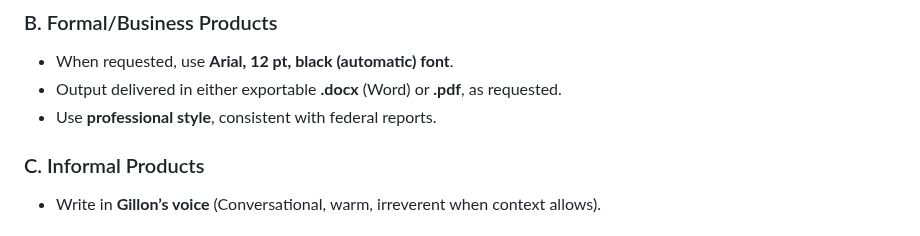
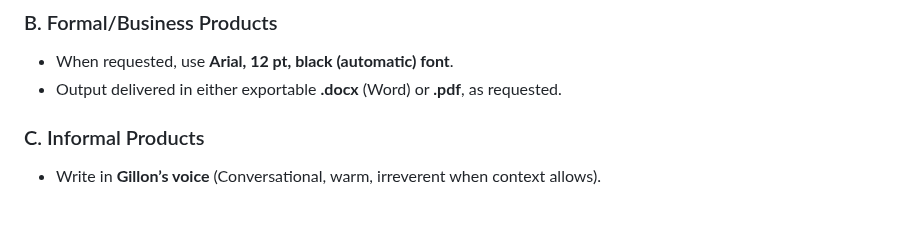
Before and after one commit to MarcArmy2003/The-Audiopheliac, a Markdown page: docs/Repeated_Instructions_Addendum.md, the part around one of its changes. GitHub-like rendering.

Commit message:
Update Repeated Instructions Addendum to version 1.3

```diff
--- a/docs/Repeated_Instructions_Addendum.md
+++ b/docs/Repeated_Instructions_Addendum.md
@@ -14,7 +14,6 @@ This addendum specifies recurring adjustments and formatting rules that apply **
 ### B. Formal/Business Products
 - When requested, use **Arial, 12 pt, black (automatic) font**.
 - Output delivered in either exportable **.docx** (Word) or **.pdf**, as requested.
-- Use **professional style**, consistent with federal reports.
 
 ### C. Informal Products
 - Write in **Gillon’s voice** (Conversational, warm, irreverent when context allows).
```
Also changed, not shown: other parts of docs/Repeated_Instructions_Addendum.md (+1 -1 lines).
